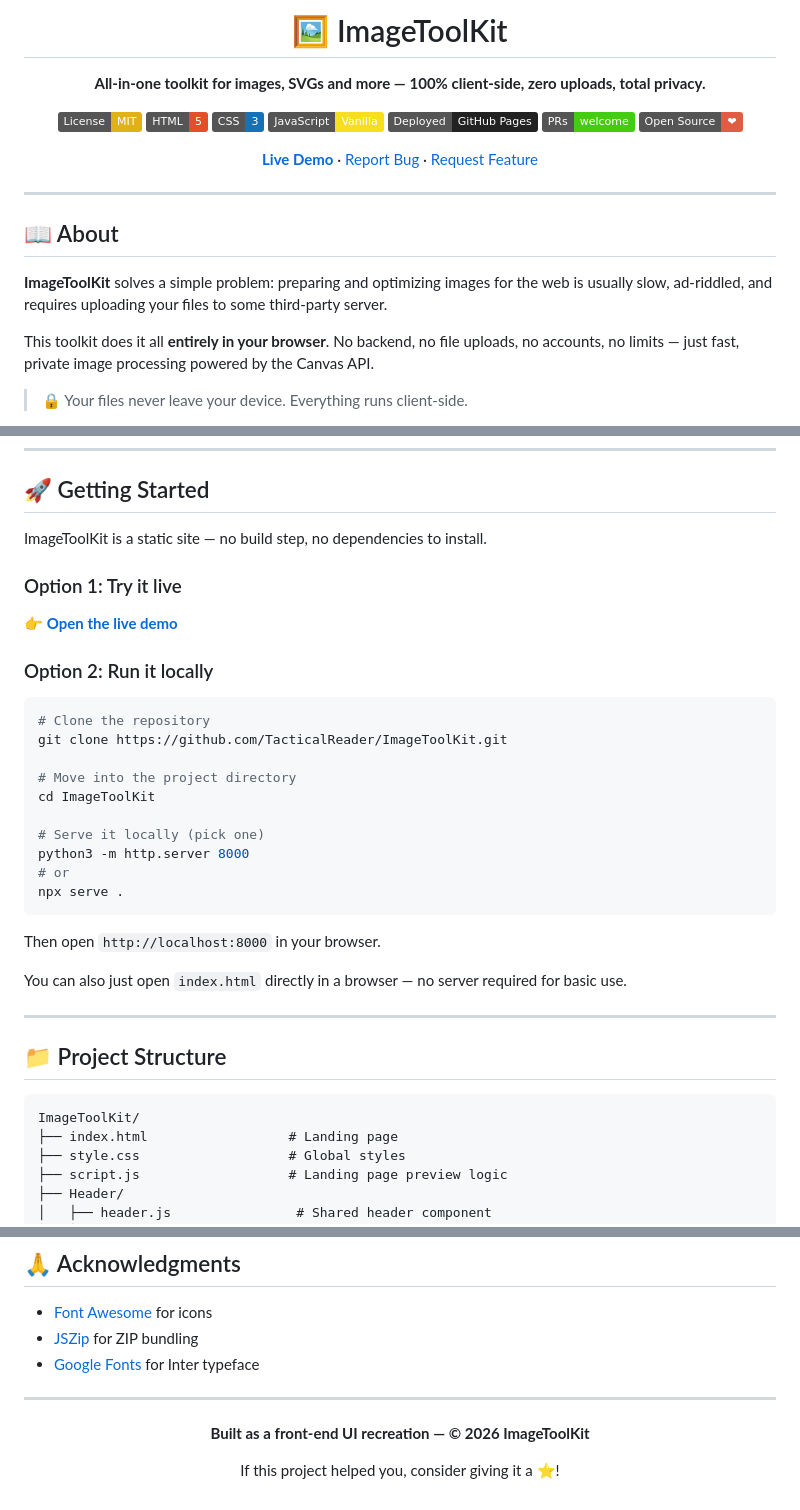
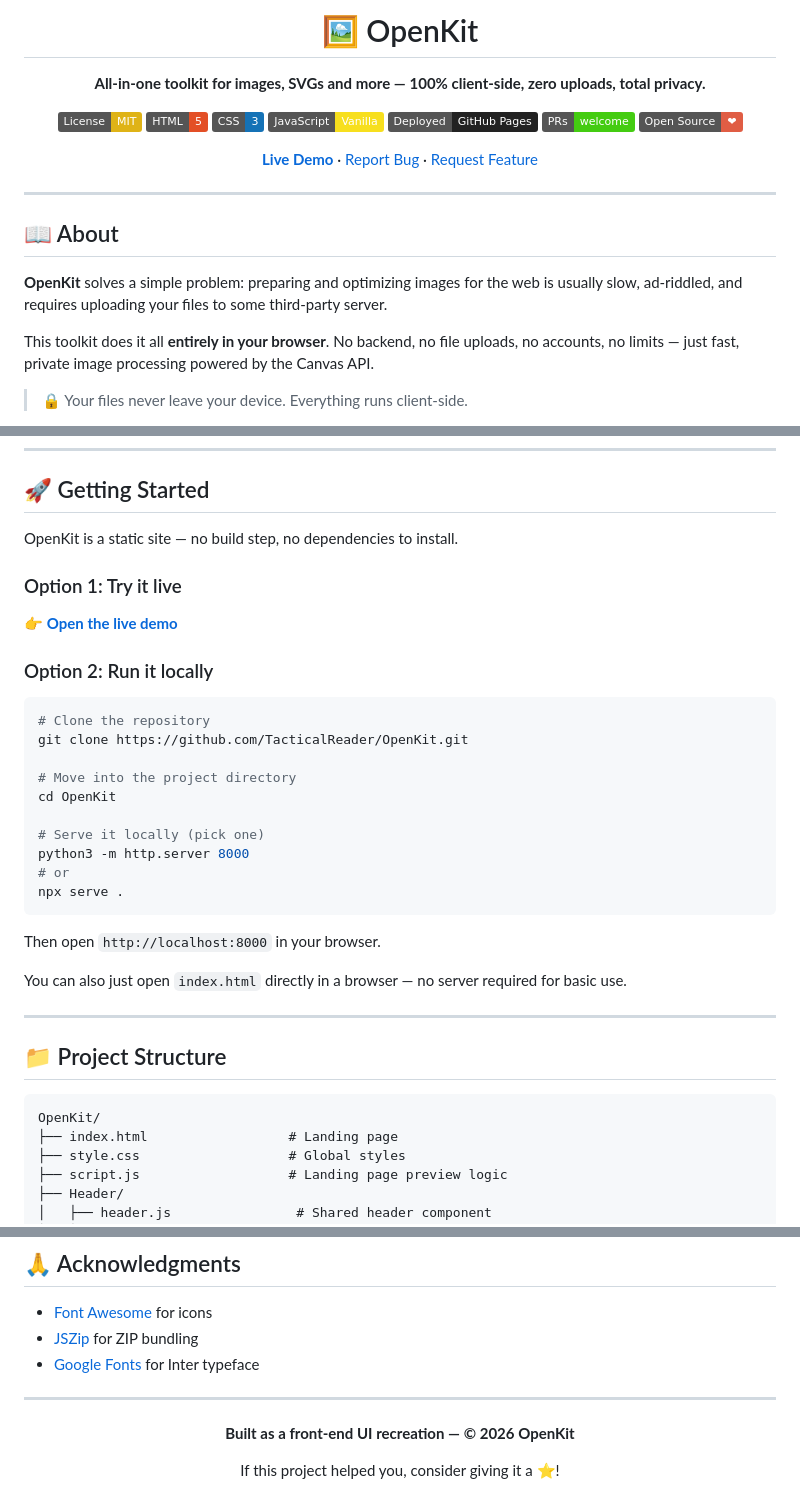
Before and after one commit to TacticalReader/ImageToolKit, a Markdown page: README.md, 3 parts joined by grey strips. GitHub-like rendering; badges without logos.

Commit message:
Rename ImageToolKit to OpenKit in README

````diff
--- a/README.md
+++ b/README.md
@@ -1,6 +1,6 @@
 <div align="center">
 
-# 🖼️ ImageToolKit
+# 🖼️ OpenKit
 
 **All-in-one toolkit for images, SVGs and more — 100% client-side, zero uploads, total privacy.**
 
@@ -20,7 +20,7 @@
 
 ## 📖 About
 
-**ImageToolKit** solves a simple problem: preparing and optimizing images for the web is usually slow, ad-riddled, and requires uploading your files to some third-party server.
+**OpenKit** solves a simple problem: preparing and optimizing images for the web is usually slow, ad-riddled, and requires uploading your files to some third-party server.
 
 This toolkit does it all **entirely in your browser**. No backend, no file uploads, no accounts, no limits — just fast, private image processing powered by the Canvas API.
 
@@ -60,7 +60,7 @@ This toolkit does it all **entirely in your browser**. No backend, no file uploa
 
 ## 🚀 Getting Started
 
-ImageToolKit is a static site — no build step, no dependencies to install.
+OpenKit is a static site — no build step, no dependencies to install.
 
 ### Option 1: Try it live
 
@@ -70,10 +70,10 @@ ImageToolKit is a static site — no build step, no dependencies to install.
 
 ```bash
 # Clone the repository
-git clone https://github.com/TacticalReader/ImageToolKit.git
+git clone https://github.com/TacticalReader/OpenKit.git
 
 # Move into the project directory
-cd ImageToolKit
+cd OpenKit
 
 # Serve it locally (pick one)
 python3 -m http.server 8000
@@ -90,7 +90,7 @@ You can also just open `index.html` directly in a browser — no server required
 ## 📁 Project Structure
 
 ```
-ImageToolKit/
+OpenKit/
 ├── index.html                  # Landing page
 ├── style.css                   # Global styles
 ├── script.js                   # Landing page preview logic
@@ -173,7 +173,7 @@ Distributed under the **MIT License**. See [`LICENSE`](LICENSE) for more informa
 
 <div align="center">
 
-**Built as a front-end UI recreation — © 2026 ImageToolKit**
+**Built as a front-end UI recreation — © 2026 OpenKit**
 
 If this project helped you, consider giving it a ⭐!
 
````
Also changed, not shown: other parts of README.md (+4 -4 lines).
